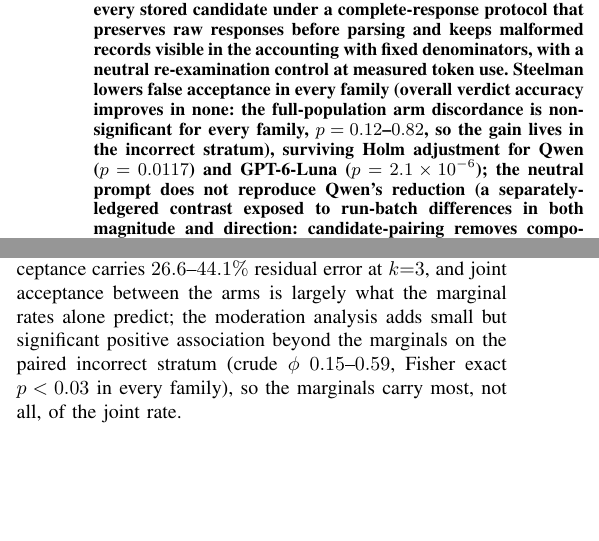
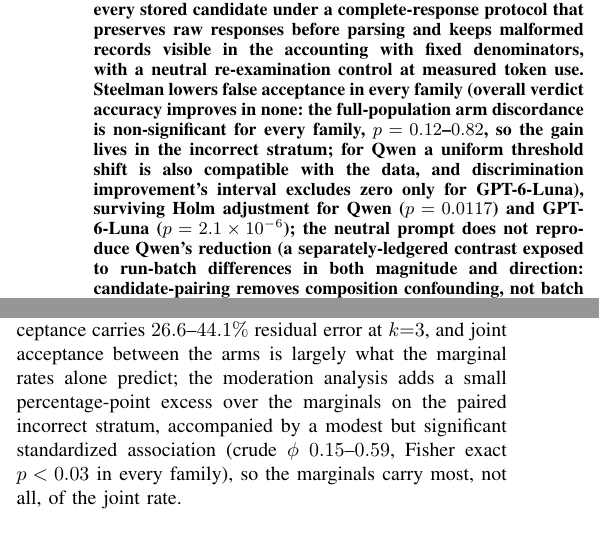
Before and after one commit to AndBrilliant/selfcorr-benchmarks, a LaTeX document (manuscript/main.tex): two parts of the columns of pages 1 and 13 of 16, joined at a grey line, cut so that both start at the same text, the shorter picture padded with empty space. Compiled offline with pdfLaTeX.

Commit message:
round-20 MINOR wording fixes
- 'behavior no interface convention can rescue' qualified: defensible alternative
  readings of the spec not excluded (no defensibility arm); removes the contradiction
  with the failure-type caveat
- conclusion: 'small' association split into small pp excess + modest standardized
  phi (0.15-0.59) instead of one adjective covering both
- abstract 'gain lives in the incorrect stratum' now flags the Qwen threshold-shift
  reading inline, matching the body's existing GPT-6-Luna-only interval statement

Not fixed (disclosed limitation, no arm exists): evaluator-only visibility control.

```diff
--- a/manuscript/main.tex
+++ b/manuscript/main.tex
@@ -59,7 +59,8 @@
 with a neutral re-examination control at measured token use. Steelman lowers false acceptance in every family
 (overall verdict accuracy improves in none: the full-population arm discordance
 is non-significant for every family, $p=0.12$--$0.82$, so the gain lives in the
-incorrect stratum),
+incorrect stratum; for Qwen a uniform threshold shift is also compatible with the
+data, and discrimination improvement's interval excludes zero only for GPT-6-Luna),
 surviving Holm adjustment for Qwen ($p=0.0117$) and GPT-6-Luna
 ($p=2.1\times10^{-6}$); the neutral prompt does not reproduce Qwen's reduction (a separately-ledgered
 contrast exposed to run-batch differences in both magnitude and direction:
@@ -1447,9 +1450,10 @@
 oppositely signed, than the largest observed run-to-run shift,
 bound the batch share of the smallest self-check excess at $55\%$). Repeated unanimous acceptance carries $26.6$--$44.1\%$ residual
 error at $k{=}3$, and joint acceptance between the arms is largely what the marginal
-rates alone predict; the moderation analysis adds small but significant positive
-association beyond the marginals on the paired incorrect stratum (crude $\phi$
-$0.15$--$0.59$, Fisher exact $p<0.03$ in every family), so the marginals carry
+rates alone predict; the moderation analysis adds a small percentage-point excess
+over the marginals on the paired incorrect stratum, accompanied by a modest but
+significant standardized association (crude $\phi$ $0.15$--$0.59$, Fisher exact $p<0.03$
+in every family), so the marginals carry
 most, not all, of the joint rate.
 
 The theory is conditional and concerns average information: under joint conditional
```
Also changed, not shown: manuscript/main.tex (6 more changed lines).
